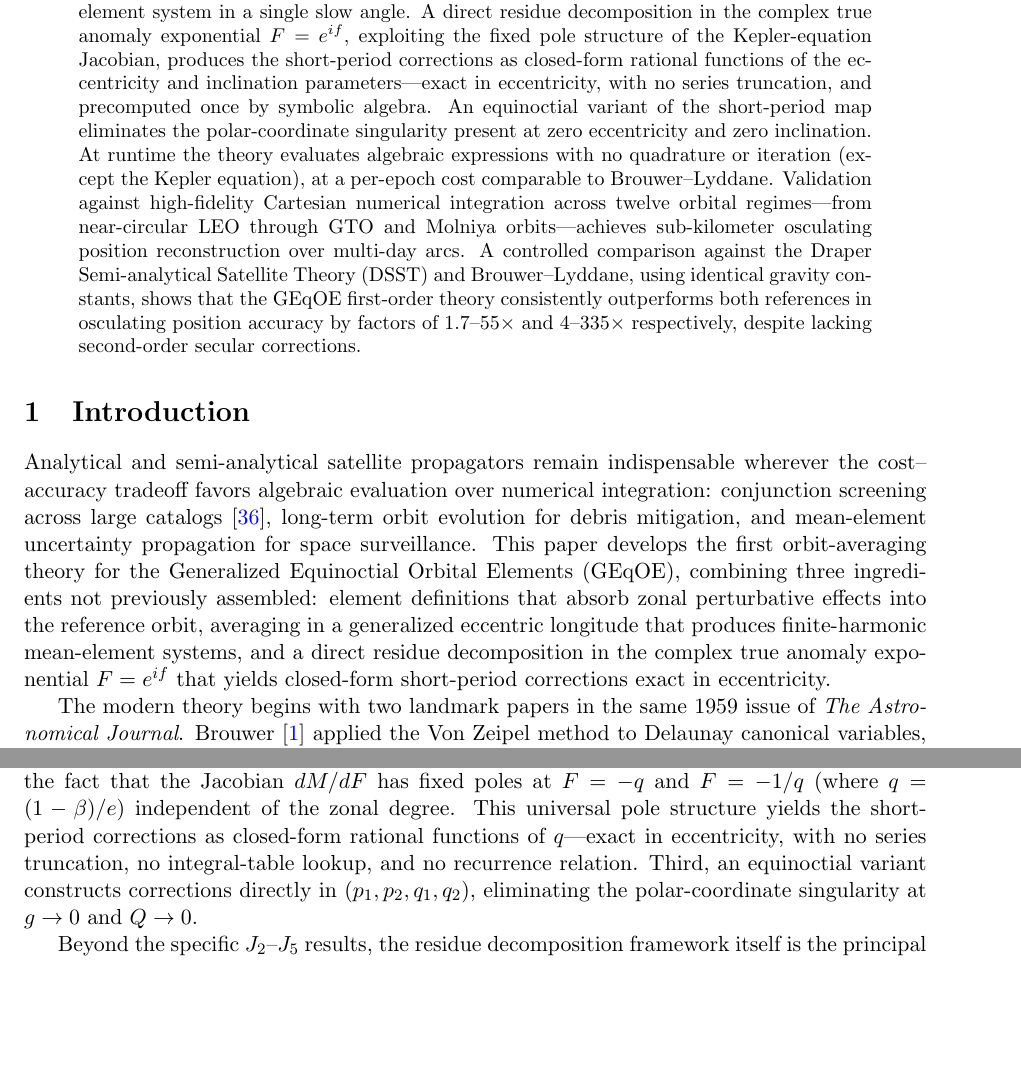
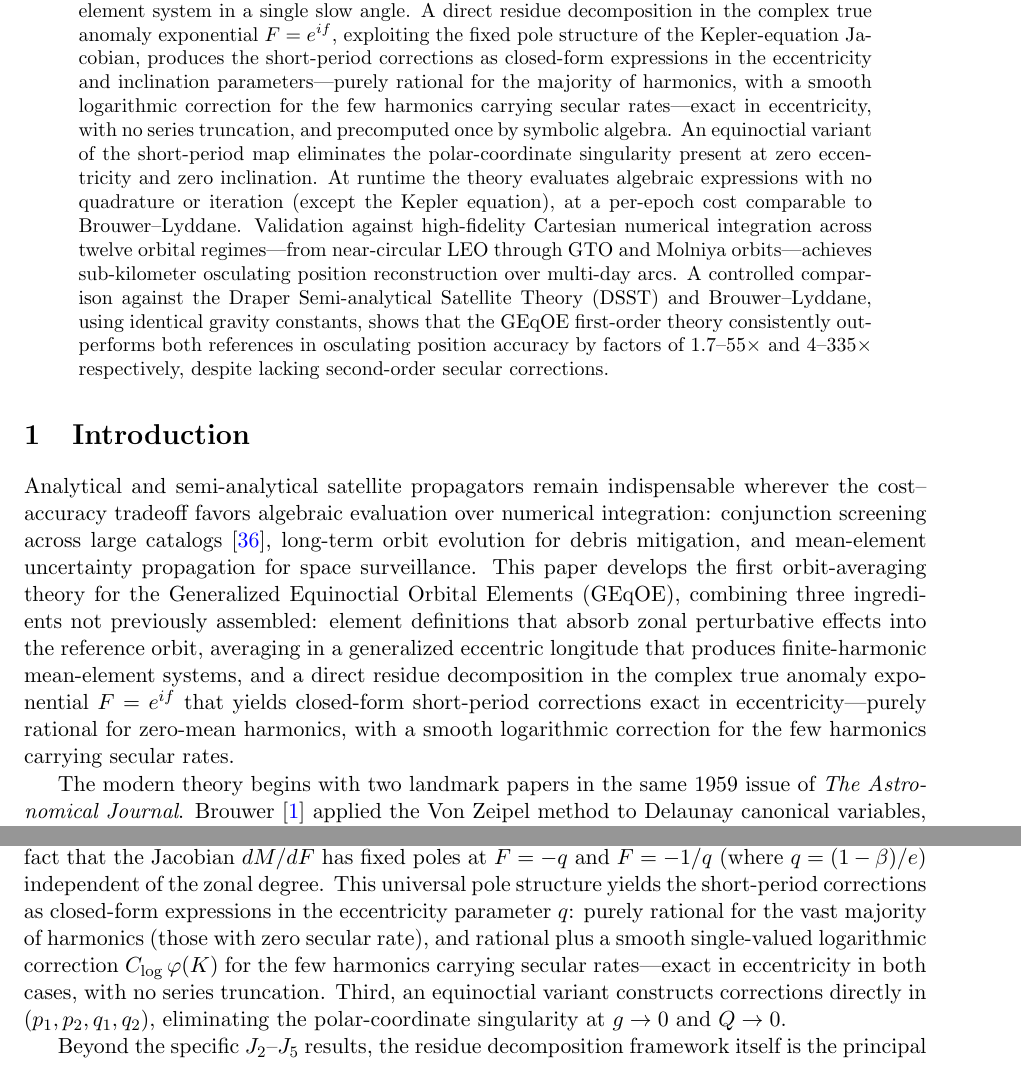
Before and after one commit to jmontillag/ASTRODYN-CORE, a LaTeX paper (docs/geqoe_averaged/main_docs/geqoe_averaged_zonal_theory.tex, which reads docs/geqoe_averaged/main_docs/introduction_compact.tex): two parts of pages 1 and 3 of 51, joined at a grey line, cut so that both start at the same text, the shorter picture padded with empty space. Compiled offline with pdfLaTeX.

Commit message:
fix: qualify "closed-form rational" claims to account for log correction
The short-period corrections are purely rational only for zero-mean
harmonics (the vast majority). The few harmonics carrying secular
rates (Psi m=0, Omega m=0 for J2) include a smooth single-valued
logarithmic correction C_log * phi(K). Updated the abstract and
both introduction versions to accurately reflect this structure:
"purely rational for the majority of harmonics, with a smooth
logarithmic correction for the few harmonics carrying secular rates."

This matches the paper's Section 8.4 treatment (lines 1110-1168)
which already handles both cases correctly.

Co-Authored-By: Claude Opus 4.6 (1M context) <noreply@anthropic.com>

```diff
--- a/docs/geqoe_averaged/main_docs/geqoe_averaged_zonal_theory.tex
+++ b/docs/geqoe_averaged/main_docs/geqoe_averaged_zonal_theory.tex
@@ -34,9 +34,11 @@ finite Fourier-harmonic mean-element system in a single slow angle.
 A direct residue decomposition in the complex true anomaly
 exponential~$F = e^{if}$, exploiting the fixed pole structure of the
 Kepler-equation Jacobian, produces the short-period corrections as
-closed-form rational functions of the eccentricity and inclination
-parameters---exact in eccentricity, with no series truncation, and
-precomputed once by symbolic algebra.
+closed-form expressions in the eccentricity and inclination
+parameters---purely rational for the majority of harmonics, with a smooth
+logarithmic correction for the few harmonics carrying secular
+rates---exact in eccentricity, with no series truncation, and precomputed
+once by symbolic algebra.
 %
 An equinoctial variant of the short-period map eliminates the
 polar-coordinate singularity present at zero eccentricity and zero
--- a/docs/geqoe_averaged/main_docs/introduction_compact.tex
+++ b/docs/geqoe_averaged/main_docs/introduction_compact.tex
@@ -12,8 +12,9 @@ ingredients not previously assembled: element definitions that absorb
 zonal perturbative effects into the reference orbit, averaging in a
 generalized eccentric longitude that produces finite-harmonic mean-element
 systems, and a direct residue decomposition in the complex true anomaly
-exponential $F = e^{if}$ that yields closed-form short-period corrections
-exact in eccentricity.
+exponential $F = e^{if}$ that yields closed-form short-period corrections exact in
+eccentricity---purely rational for zero-mean harmonics, with a smooth
+logarithmic correction for the few harmonics carrying secular rates.
 
 %%% Classical and Lie-transform foundations %%%
 The modern theory begins with two landmark papers in the same 1959 issue of
@@ -183,9 +184,12 @@ Second, the short-period kernels are constructed by residue decomposition
 in $F = e^{if}$, exploiting the fact that the Jacobian $dM/dF$ has fixed
 poles at $F = -q$ and $F = -1/q$ (where $q = (1-\beta)/e$) independent of
 the zonal degree.  This universal pole structure yields the short-period
-corrections as closed-form rational functions of~$q$---exact in
-eccentricity, with no series truncation, no integral-table lookup, and no
-recurrence relation.
+corrections as closed-form expressions in the eccentricity parameter~$q$:
+purely rational for the vast majority of harmonics (those with zero
+secular rate), and rational plus a smooth single-valued logarithmic
+correction $C_{\log}\,\varphi(K)$ for the few harmonics carrying
+secular rates---exact in eccentricity in both cases, with no series
+truncation.
 Third, an equinoctial variant constructs corrections directly in
 $(p_1,p_2,q_1,q_2)$, eliminating the polar-coordinate singularity at
 $g \to 0$ and $Q \to 0$.
```
Also changed, not shown: docs/geqoe_averaged/main_docs/introduction_full.tex (+8 -5 lines).
